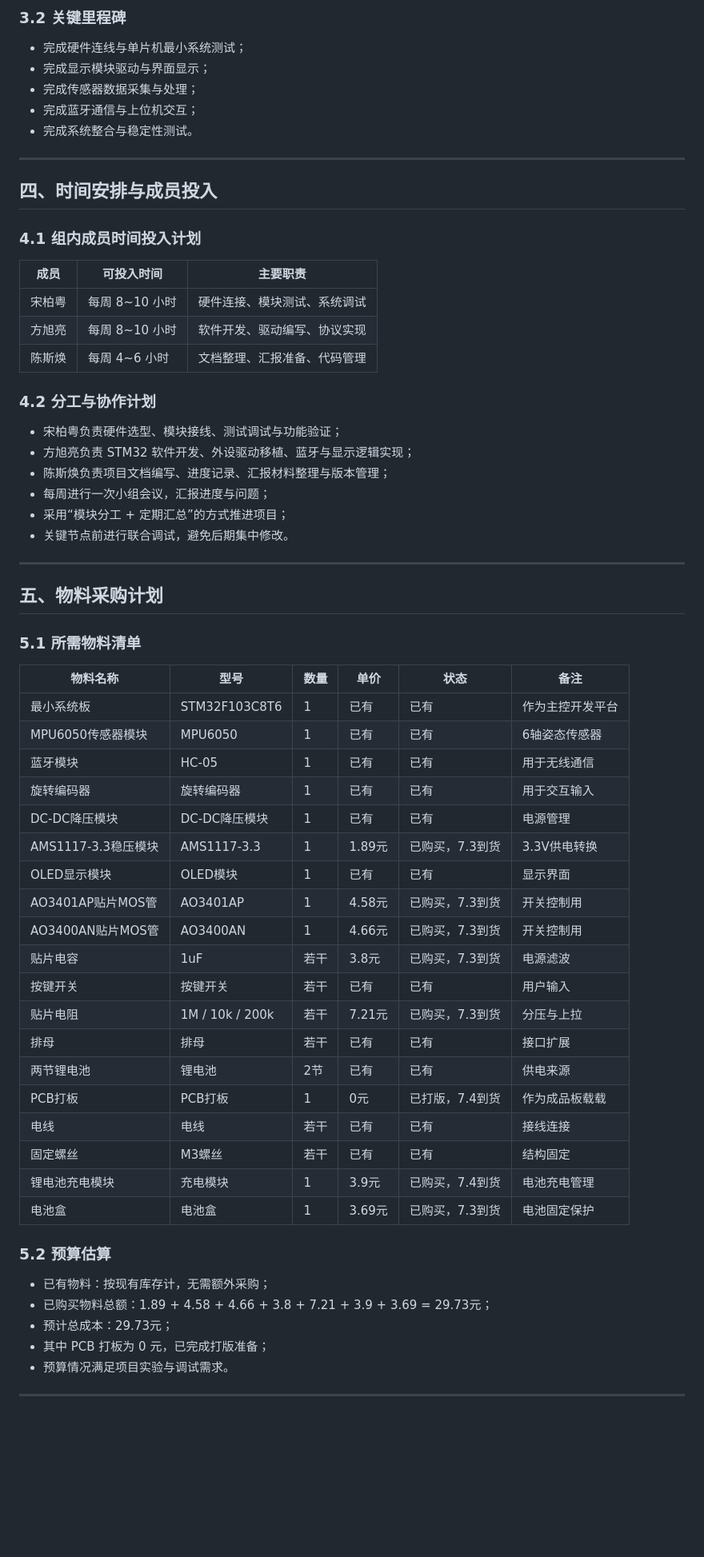
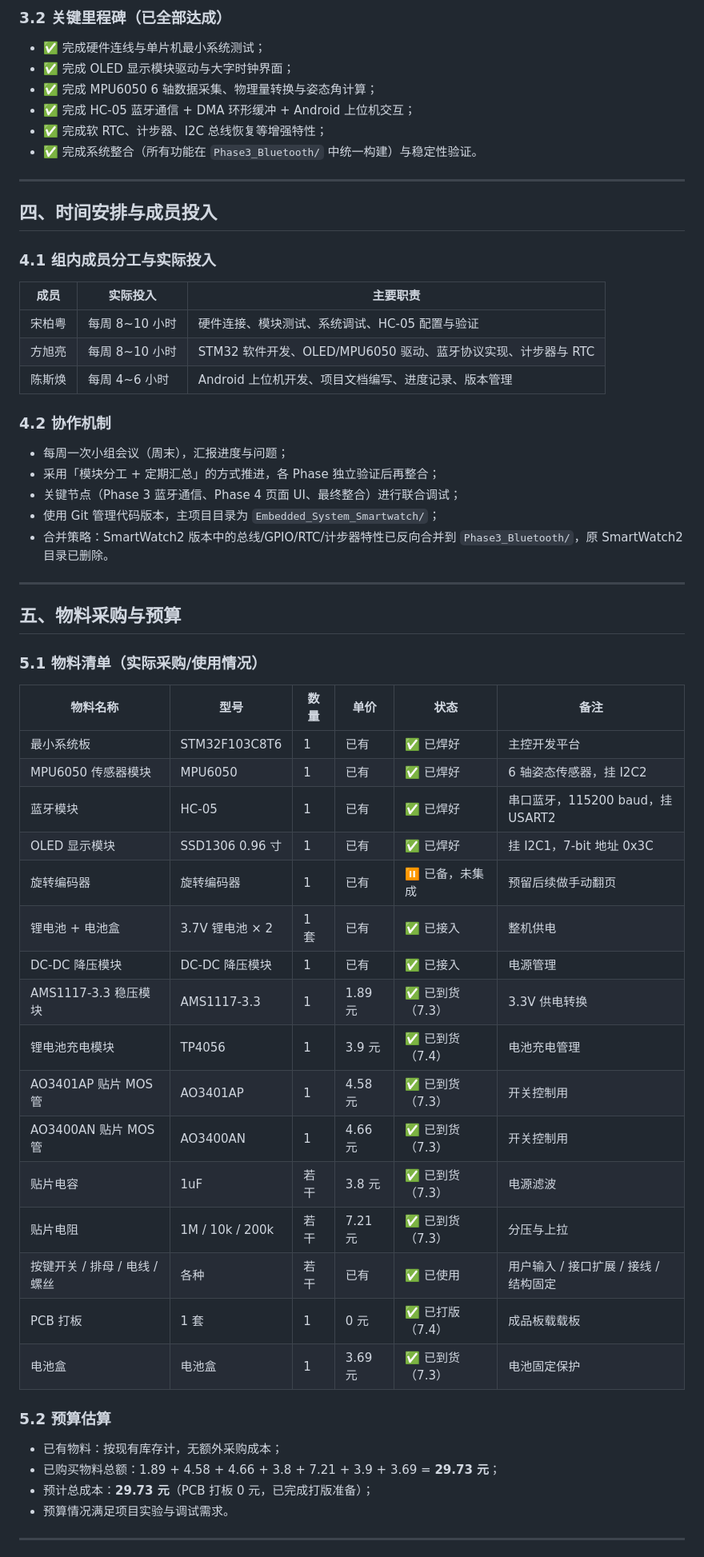
Before and after one commit to browerbayersong/Embedded_System_Smartwatch, a Markdown page: 项目计划书.md, the part around one of its changes. Shown at 80% size. Rendered like a GitHub page; blank space fills up the shorter version.

```diff
--- a/项目计划书.md
+++ b/项目计划书.md
@@ -42,67 +46,63 @@
 
-### 3.2 关键里程碑
+### 3.2 关键里程碑（已全部达成）
 
-- 完成硬件连线与单片机最小系统测试；
-- 完成显示模块驱动与界面显示；
-- 完成传感器数据采集与处理；
-- 完成蓝牙通信与上位机交互；
-- 完成系统整合与稳定性测试。
+- ✅ 完成硬件连线与单片机最小系统测试；
+- ✅ 完成 OLED 显示模块驱动与大字时钟界面；
+- ✅ 完成 MPU6050 6 轴数据采集、物理量转换与姿态角计算；
+- ✅ 完成 HC-05 蓝牙通信 + DMA 环形缓冲 + Android 上位机交互；
+- ✅ 完成软 RTC、计步器、I2C 总线恢复等增强特性；
+- ✅ 完成系统整合（所有功能在 `Phase3_Bluetooth/` 中统一构建）与稳定性验证。
 
 ---
 
 ## 四、时间安排与成员投入
 
-### 4.1 组内成员时间投入计划
+### 4.1 组内成员分工与实际投入
 
-| 成员 | 可投入时间 | 主要职责 |
-|------|------------|----------|
-| 宋柏粤 | 每周 8~10 小时 | 硬件连接、模块测试、系统调试 |
-| 方旭亮 | 每周 8~10 小时 | 软件开发、驱动编写、协议实现 |
-| 陈斯焕 | 每周 4~6 小时 | 文档整理、汇报准备、代码管理 |
+| 成员 | 实际投入 | 主要职责 |
+|------|----------|----------|
+| 宋柏粤 | 每周 8~10 小时 | 硬件连接、模块测试、系统调试、HC-05 配置与验证 |
+| 方旭亮 | 每周 8~10 小时 | STM32 软件开发、OLED/MPU6050 驱动、蓝牙协议实现、计步器与 RTC |
+| 陈斯焕 | 每周 4~6 小时 | Android 上位机开发、项目文档编写、进度记录、版本管理 |
 
-### 4.2 分工与协作计划
+### 4.2 协作机制
 
-- 宋柏粤负责硬件选型、模块接线、测试调试与功能验证；
-- 方旭亮负责 STM32 软件开发、外设驱动移植、蓝牙与显示逻辑实现；
-- 陈斯焕负责项目文档编写、进度记录、汇报材料整理与版本管理；
-- 每周进行一次小组会议，汇报进度与问题；
-- 采用“模块分工 + 定期汇总”的方式推进项目；
-- 关键节点前进行联合调试，避免后期集中修改。
+- 每周一次小组会议（周末），汇报进度与问题；
+- 采用「模块分工 + 定期汇总」的方式推进，各 Phase 独立验证后再整合；
+- 关键节点（Phase 3 蓝牙通信、Phase 4 页面 UI、最终整合）进行联合调试；
+- 使用 Git 管理代码版本，主项目目录为 `Embedded_System_Smartwatch/`；
+- 合并策略：SmartWatch2 版本中的总线/GPIO/RTC/计步器特性已反向合并到 `Phase3_Bluetooth/`，原 SmartWatch2 目录已删除。
 
 ---
 
-## 五、物料采购计划
+## 五、物料采购与预算
 
-### 5.1 所需物料清单
+### 5.1 物料清单（实际采购/使用情况）
 
 | 物料名称 | 型号 | 数量 | 单价 | 状态 | 备注 |
 |----------|------|------|------|------|------|
-| 最小系统板 | STM32F103C8T6 | 1 | 已有 | 已有 | 作为主控开发平台 |
-| MPU6050传感器模块 | MPU6050 | 1 | 已有 | 已有 | 6轴姿态传感器 |
-| 蓝牙模块 | HC-05 | 1 | 已有 | 已有 | 用于无线通信 |
-| 旋转编码器 | 旋转编码器 | 1 | 已有 | 已有 | 用于交互输入 |
-| DC-DC降压模块 | DC-DC降压模块 | 1 | 已有 | 已有 | 电源管理 |
-| AMS1117-3.3稳压模块 | AMS1117-3.3 | 1 | 1.89元 | 已购买，7.3到货 | 3.3V供电转换 |
-| OLED显示模块 | OLED模块 | 1 | 已有 | 已有 | 显示界面 |
-| AO3401AP贴片MOS管 | AO3401AP | 1 | 4.58元 | 已购买，7.3到货 | 开关控制用 |
-| AO3400AN贴片MOS管 | AO3400AN | 1 | 4.66元 | 已购买，7.3到货 | 开关控制用 |
-| 贴片电容 | 1uF | 若干 | 3.8元 | 已购买，7.3到货 | 电源滤波 |
-| 按键开关 | 按键开关 | 若干 | 已有 | 已有 | 用户输入 |
-| 贴片电阻 | 1M / 10k / 200k | 若干 | 7.21元 | 已购买，7.3到货 | 分压与上拉 |
-| 排母 | 排母 | 若干 | 已有 | 已有 | 接口扩展 |
-| 两节锂电池 | 锂电池 | 2节 | 已有 | 已有 | 供电来源 |
-| PCB打板 | PCB打板 | 1 | 0元 | 已打版，7.4到货 | 作为成品板载载 |
-| 电线 | 电线 | 若干 | 已有 | 已有 | 接线连接 |
-| 固定螺丝 | M3螺丝 | 若干 | 已有 | 已有 | 结构固定 |
-| 锂电池充电模块 | 充电模块 | 1 | 3.9元 | 已购买，7.4到货 | 电池充电管理 |
-| 电池盒 | 电池盒 | 1 | 3.69元 | 已购买，7.3到货 | 电池固定保护 |
+| 最小系统板 | STM32F103C8T6 | 1 | 已有 | ✅ 已焊好 | 主控开发平台 |
+| MPU6050 传感器模块 | MPU6050 | 1 | 已有 | ✅ 已焊好 | 6 轴姿态传感器，挂 I2C2 |
+| 蓝牙模块 | HC-05 | 1 | 已有 | ✅ 已焊好 | 串口蓝牙，115200 baud，挂 USART2 |
+| OLED 显示模块 | SSD1306 0.96 寸 | 1 | 已有 | ✅ 已焊好 | 挂 I2C1，7-bit 地址 0x3C |
+| 旋转编码器 | 旋转编码器 | 1 | 已有 | ⏸ 已备，未集成 | 预留后续做手动翻页 |
+| 锂电池 + 电池盒 | 3.7V 锂电池 × 2 | 1 套 | 已有 | ✅ 已接入 | 整机供电 |
+| DC-DC 降压模块 | DC-DC 降压模块 | 1 | 已有 | ✅ 已接入 | 电源管理 |
+| AMS1117-3.3 稳压模块 | AMS1117-3.3 | 1 | 1.89 元 | ✅ 已到货（7.3） | 3.3V 供电转换 |
+| 锂电池充电模块 | TP4056 | 1 | 3.9 元 | ✅ 已到货（7.4） | 电池充电管理 |
+| AO3401AP 贴片 MOS 管 | AO3401AP | 1 | 4.58 元 | ✅ 已到货（7.3） | 开关控制用 |
+| AO3400AN 贴片 MOS 管 | AO3400AN | 1 | 4.66 元 | ✅ 已到货（7.3） | 开关控制用 |
+| 贴片电容 | 1uF | 若干 | 3.8 元 | ✅ 已到货（7.3） | 电源滤波 |
+| 贴片电阻 | 1M / 10k / 200k | 若干 | 7.21 元 | ✅ 已到货（7.3） | 分压与上拉 |
+| 按键开关 / 排母 / 电线 / 螺丝 | 各种 | 若干 | 已有 | ✅ 已使用 | 用户输入 / 接口扩展 / 接线 / 结构固定 |
+| PCB 打板 | 1 套 | 1 | 0 元 | ✅ 已打版（7.4） | 成品板载载板 |
+| 电池盒 | 电池盒 | 1 | 3.69 元 | ✅ 已到货（7.3） | 电池固定保护 |
 
 ### 5.2 预算估算
 
-- 已有物料：按现有库存计，无需额外采购；
-- 已购买物料总额：1.89 + 4.58 + 4.66 + 3.8 + 7.21 + 3.9 + 3.69 = 29.73元；
-- 预计总成本：29.73元；
-- 其中 PCB 打板为 0 元，已完成打版准备；
+- 已有物料：按现有库存计，无额外采购成本；
+- 已购买物料总额：1.89 + 4.58 + 4.66 + 3.8 + 7.21 + 3.9 + 3.69 = **29.73 元**；
+- 预计总成本：**29.73 元**（PCB 打板 0 元，已完成打版准备）；
 - 预算情况满足项目实验与调试需求。
 
 ---
```
Also changed, not shown: other parts of 项目计划书.md (+48 -34 lines).
